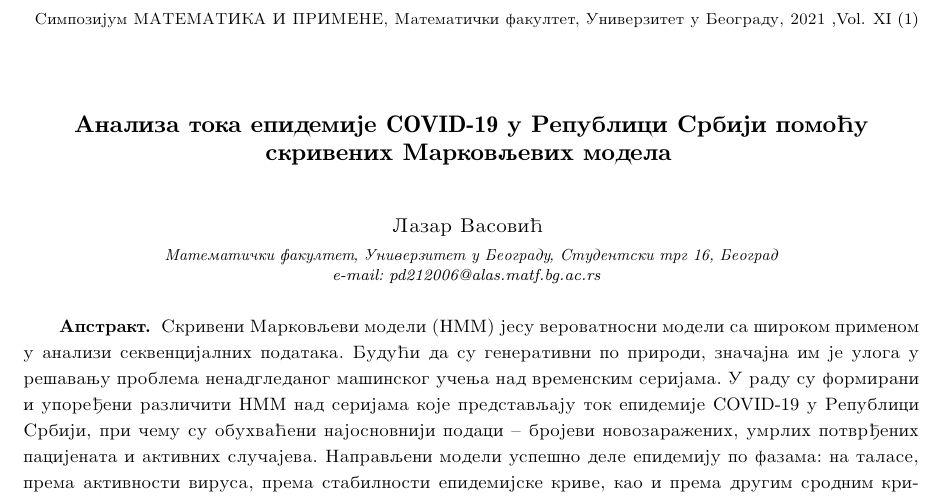
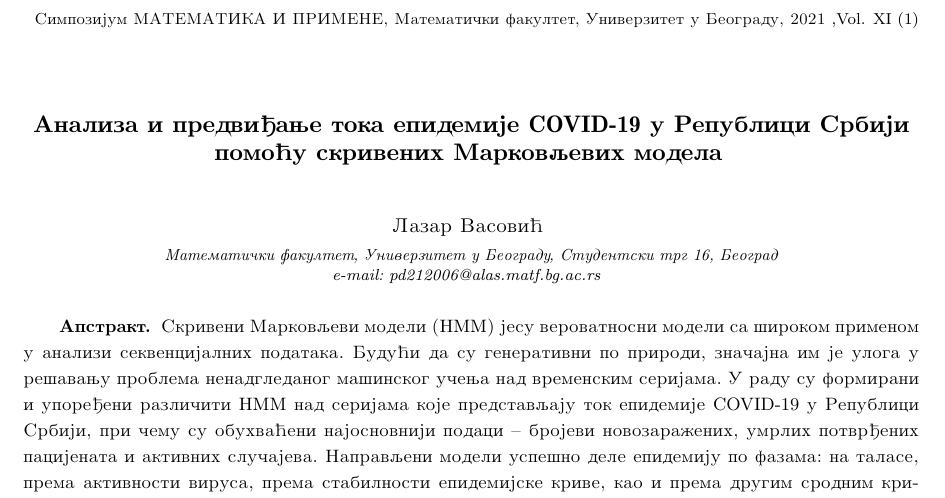
Before and after one commit to matfija/COVID-u-Srbiji, a LaTeX document (apstrakt/simpozijum_lv.tex): part of the page, cut so that both start at the same text. Compiled offline with pdfLaTeX.

Commit message:
Sitna dopuna apstrakta

```diff
--- a/apstrakt/simpozijum_lv.tex
+++ b/apstrakt/simpozijum_lv.tex
@@ -17,14 +17,14 @@
 \begin{document}
 \begin{frontmatter}
 
-\title{ Analiza toka epidemije {\Lat COVID-19} u Republici Srbiji pomo\cc u skrivenih Markovljevih modela}
+\title{ Analiza i predvi\dj anje toka epidemije {\Lat COVID-19} u Republici Srbiji pomo\cc u skrivenih Markovljevih modela}
 
 \author{{\fnms{Lazar} \snm{Vasovi\cc}}}
 \address{Matemati\ch ki fakultet, Univerzitet u Beogradu, Student{}ski trg 16, Beograd\\
 \email{pd212006@alas.matf.bg.ac.rs}}
 
 \runningauthor{ L. Vasovi\cc}
-\runningtitle{Analiza toka epidemije {\Lat COVID-19} u Republici Srbiji pomo\cc u skrivenih Markovljevih modela}
+\runningtitle{Analiza i predvi\dj anje toka epidemije {\Lat COVID-19} u Republici Srbiji pomo\cc u skrivenih Markovljevih modela}
 
 \received{\smonth{{  Jul}} \syear{2013}}   %%%%%% UPISUJE UREDNIK
 \revised{\smonth{{  Jul}} \syear{2013}}    %%%%%% UPISUJE UREDNIK
```
Also changed, not shown: apstrakt/simpozijum_lv.pdf.
